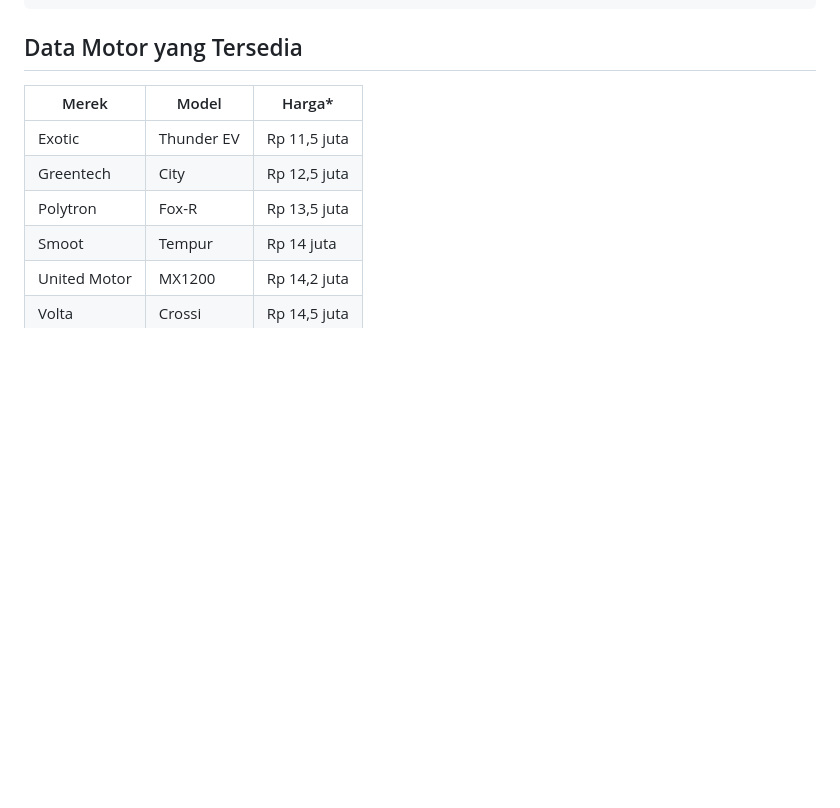
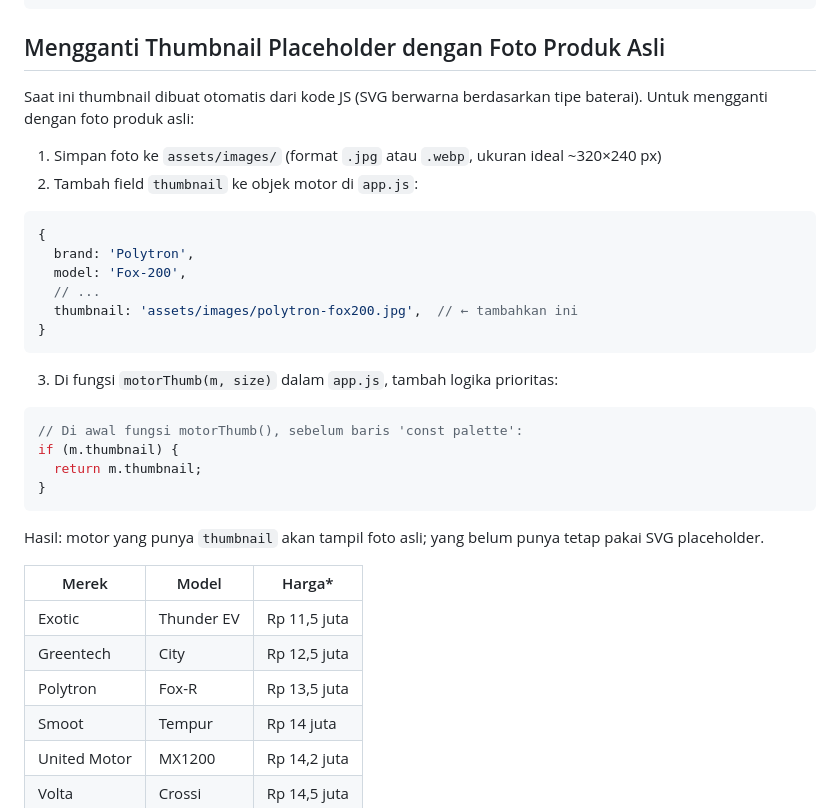
Before and after one commit to ikhwanuddin/motorlistrik, a Markdown page: README.md, the part around one of its changes. Drawn GitHub-style; blank space fills up the shorter version.

````diff
--- a/README.md
+++ b/README.md
@@ -73,7 +100,29 @@ Contoh menambah motor baru:
 },
 ```
 
-## Data Motor yang Tersedia
+## Mengganti Thumbnail Placeholder dengan Foto Produk Asli
+
+Saat ini thumbnail dibuat otomatis dari kode JS (SVG berwarna berdasarkan tipe baterai).
+Untuk mengganti dengan foto produk asli:
+
+1. Simpan foto ke `assets/images/` (format `.jpg` atau `.webp`, ukuran ideal ~320×240 px)
+2. Tambah field `thumbnail` ke objek motor di `app.js`:
+```javascript
+{
+  brand: 'Polytron',
+  model: 'Fox-200',
+  // ...
+  thumbnail: 'assets/images/polytron-fox200.jpg',  // ← tambahkan ini
+}
+```
+3. Di fungsi `motorThumb(m, size)` dalam `app.js`, tambah logika prioritas:
+```javascript
+// Di awal fungsi motorThumb(), sebelum baris 'const palette':
+if (m.thumbnail) {
+  return m.thumbnail;
+}
+```
+Hasil: motor yang punya `thumbnail` akan tampil foto asli; yang belum punya tetap pakai SVG placeholder.
 
 | Merek | Model | Harga* |
 |-------|-------|--------|
````
Also changed, not shown: other parts of README.md (+32 -5 lines).
